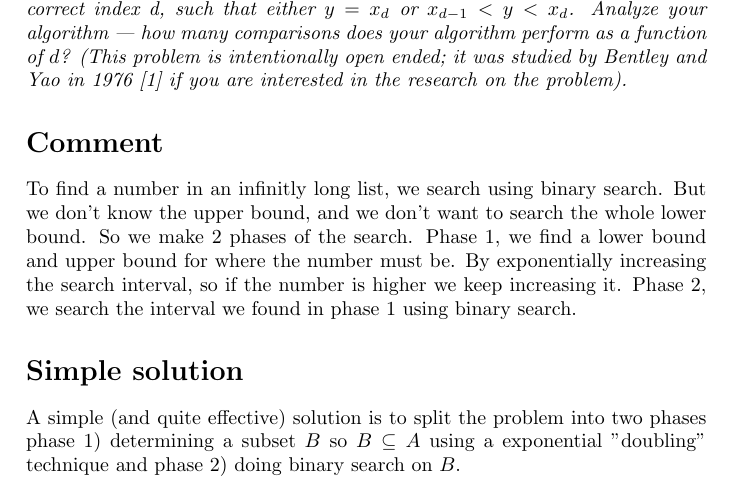
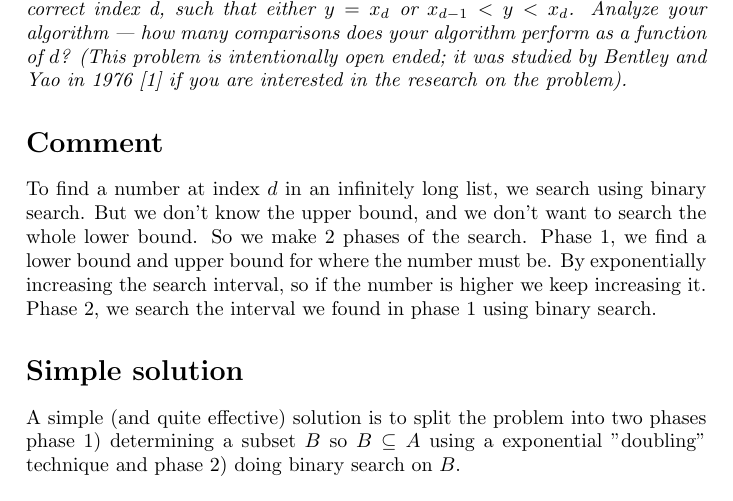
Before and after one commit to newtscamander2/dsa-problem1-8, a LaTeX document (main.tex): part of page 1 of 4, cut so that both start at the same text. Compiled offline with pdfLaTeX.

Commit message:
Update main.tex

```diff
--- a/main.tex
+++ b/main.tex
@@ -10,6 +10,7 @@
 \usepackage{graphicx}
 \usepackage{lineno}
 \usepackage[textwidth=4cm]{todonotes}
+\usepackage{changepage}
 \usetikzlibrary{tikzmark}
 
 \usepackage[backend=biber]{biblatex}
@@ -56,7 +57,7 @@
 \end{exercise}
 
 \section*{Comment}
-	To find a number in an infinitly long list, we search using binary search. But we don't know the upper bound, and we don't want to search the whole lower bound.
+	To find a number at index $d$ in an infinitely long list, we search using binary search. But we don't know the upper bound, and we don't want to search the whole lower bound.
 	So we make 2 phases of the search. Phase 1, we find a lower bound and upper bound for where the number must be. By exponentially increasing the search interval, so if the number is higher we keep increasing it.
 	Phase 2, we search the interval we found in phase 1 using
 	binary search.
```
Also changed, not shown: main.tex (5 more changed lines).
